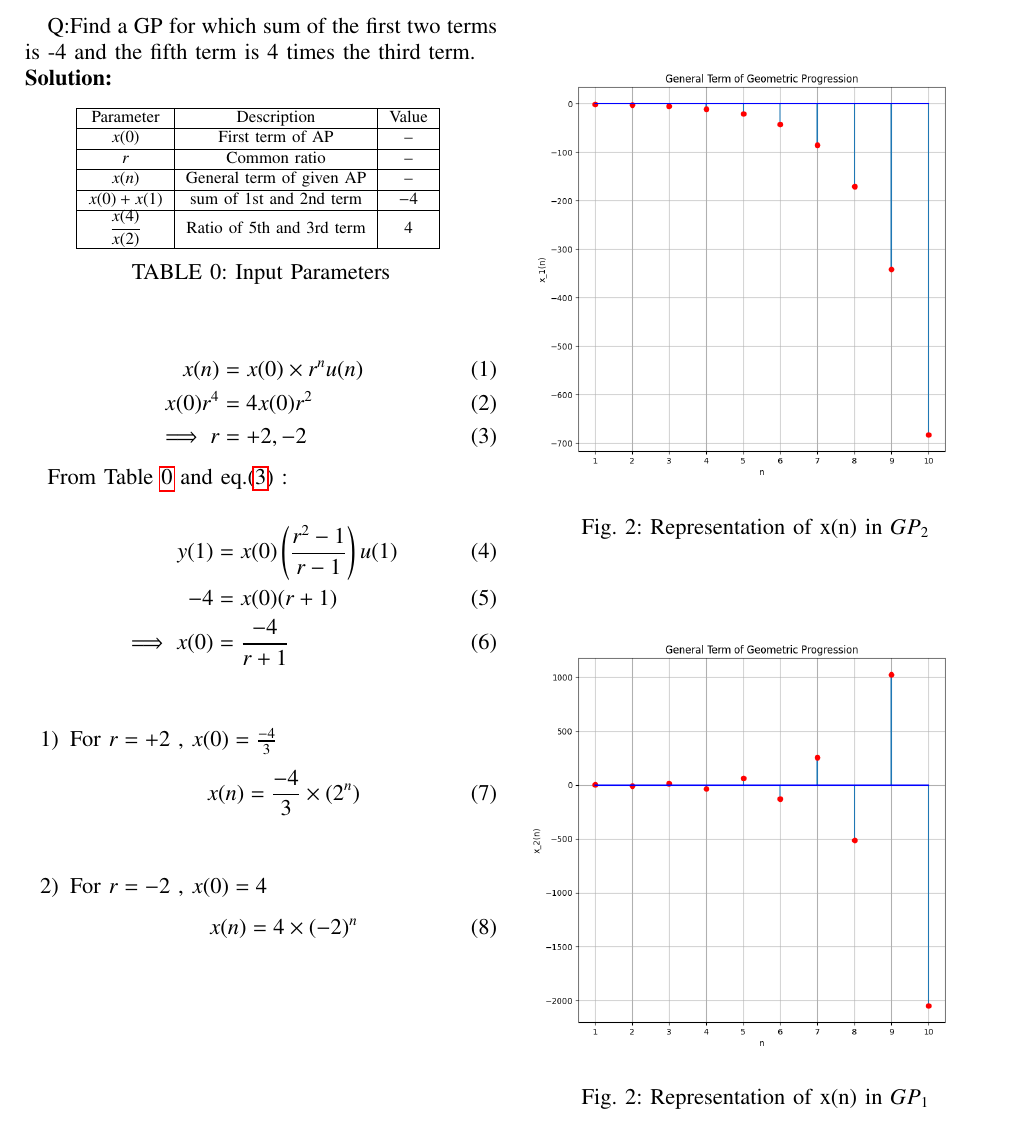
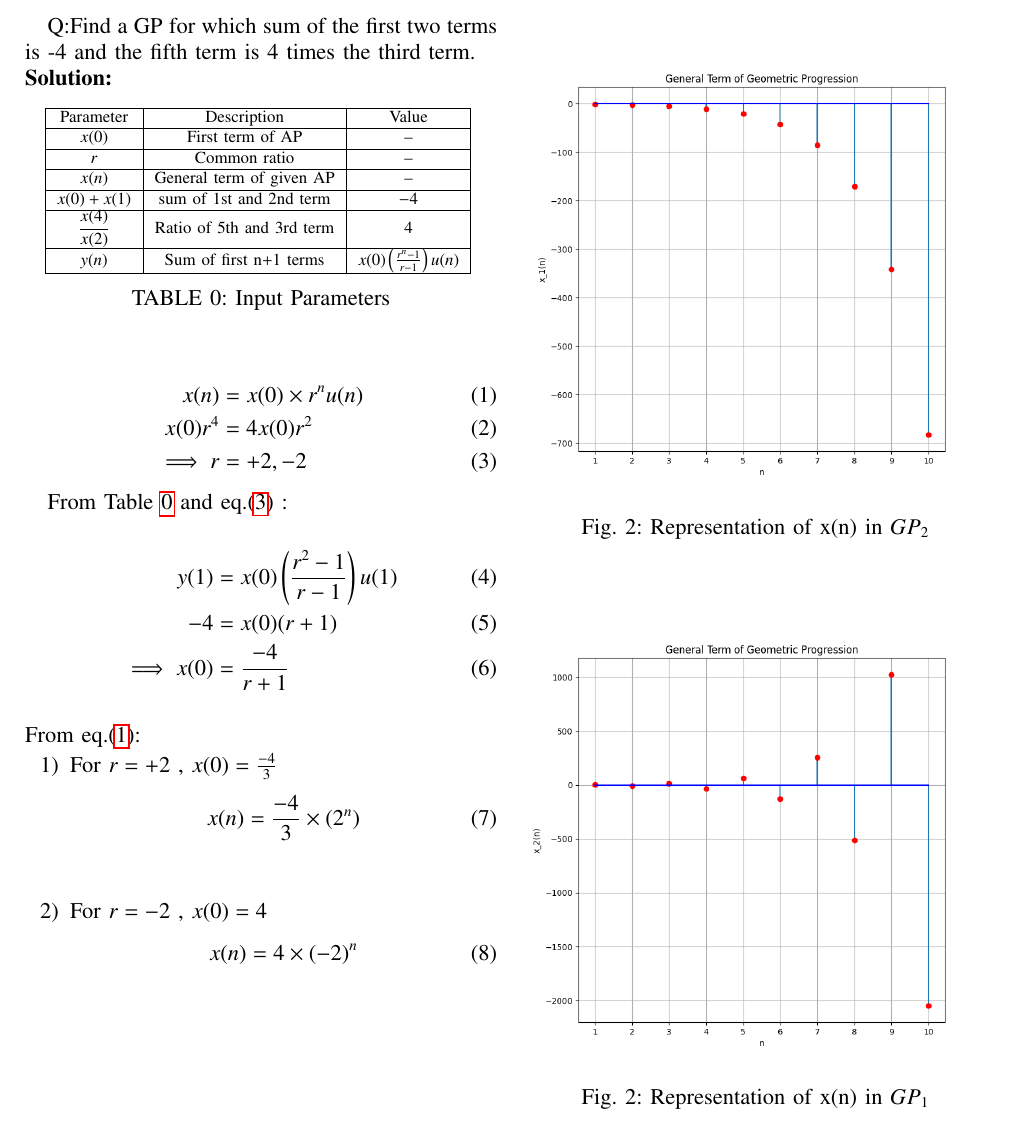
Before and after one commit to aashnasahu24/11.9.3.16, a LaTeX paper (question2.tex, which reads tables/table1.tex): part of the page, cut so that both start at the same text. Compiled offline with pdfLaTeX.

Commit message:
Add files via upload

```diff
--- a/question2.tex
+++ b/question2.tex
@@ -136,6 +136,7 @@ Q:Find a GP for which sum of the first two terms is -4 and the fifth term is 4 t
   \label{tab:table1}
 \end{table}
 \begin{align}
+\label{eq:eq1}
 x(n)&=x(0)\times r^nu(n)\\
 x(0)r^4&=4x(0)r^2\\
 \implies r&=+2,-2
@@ -148,7 +149,7 @@ y(1)&=x(0)\brak{\frac{r^2-1}{r-1}}u(1)\\
 -4&=x(0)(r+1)\\
 \implies x(0)&=\frac{-4}{r+1}
 \end{align}\\
-
+From eq.\eqref{eq:eq1}:
 \begin{enumerate}
 \item For $r=+2$ , $x(0)=\frac{-4}{3}$
 \begin{align}
--- a/tables/table1.tex
+++ b/tables/table1.tex
@@ -6,4 +6,5 @@
       $x(n)$ & General term of given AP & --\\\hline
       $x(0)+x(1)$ & sum of 1st and 2nd term & $-4$\\\hline
       $\displaystyle\frac{x(4)}{x(2)}$ & Ratio of 5th and 3rd term & $4$\\\hline
+      $y(n)$ & Sum of first n+1 terms & $x(0)\brak{\frac{r^n-1}{r-1}}u(n)$\\\hline
 \end{tabular}
```
Also changed, not shown: question2.pdf, question2.tex (2 more changed lines), 3 other files.
